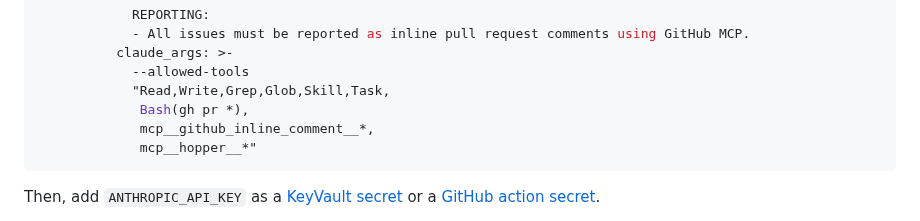
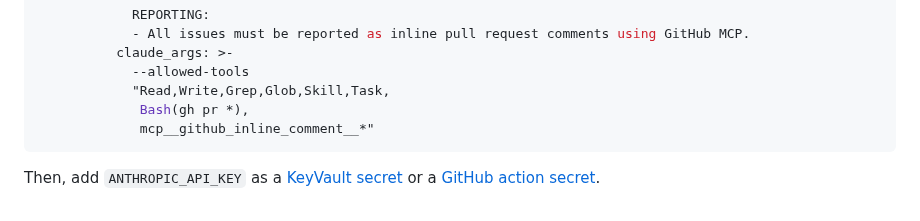
Before and after one commit to workleap/wl-idp-docs-hub, a Markdown page: docs/ai/setup-code-review-workflow.md, the part around the change. Drawn GitHub-style.

Commit message:
fix(ai): remove redundant MCP tools from allowed tools list in code review workflow (#47)

````diff
--- a/docs/ai/setup-code-review-workflow.md
+++ b/docs/ai/setup-code-review-workflow.md
@@ -147,8 +147,7 @@ jobs:
             --allowed-tools
             "Read,Write,Grep,Glob,Skill,Task,
              Bash(gh pr *),
-             mcp__github_inline_comment__*,
-             mcp__hopper__*"
+             mcp__github_inline_comment__*"
 ```
 
 Then, add `ANTHROPIC_API_KEY` as a [KeyVault secret](https://workleap.atlassian.net/wiki/spaces/TL/pages/5211226436/How+to+use+managed+secrets+in+your+pipeline) or a [GitHub action secret](https://docs.github.com/en/actions/how-tos/write-workflows/choose-what-workflows-do/use-secrets).
````
